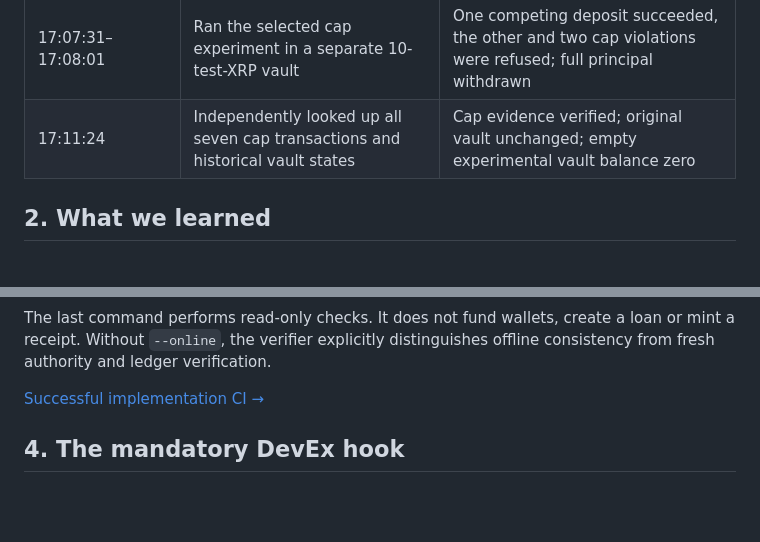
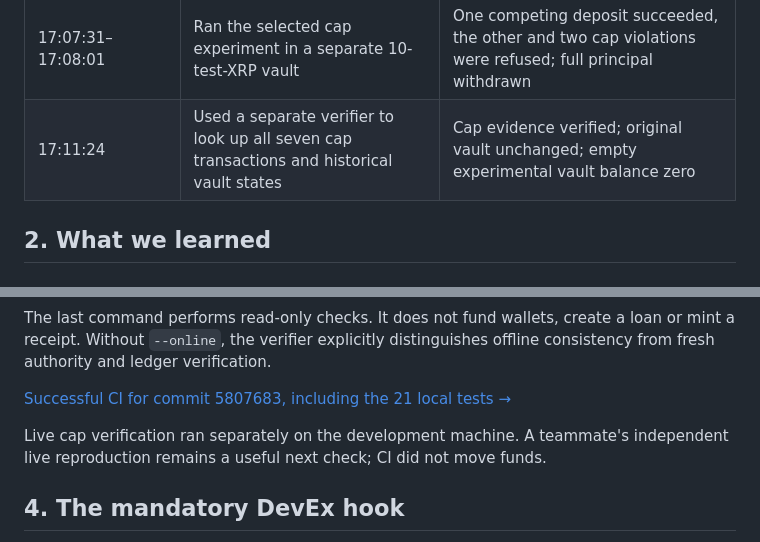
Before and after one commit to jninom8/recognitium-xrpl-hackathon, a Markdown page: docs/DEVELOPER_JOURNEY.md, 2 parts joined by grey strips. Rendered like a GitHub page; blank space fills up the shorter version.

```diff
--- a/docs/DEVELOPER_JOURNEY.md
+++ b/docs/DEVELOPER_JOURNEY.md
@@ -54,7 +54,7 @@ timestamps. They are not estimates of hours spent coding.
 | 17:01:57 | Repeated the same probe after another Wi-Fi change | Event HTTP 573 ms, WebSocket 553 ms, SDK 766 ms; ledger 68408 |
 | By 17:06 | Reverified the earlier cycle and corrected optional CTID handling | Loan and metadata matched; fresh responses omitted an optional RPC locator. All online evidence checks then passed |
 | 17:07:31–17:08:01 | Ran the selected cap experiment in a separate 10-test-XRP vault | One competing deposit succeeded, the other and two cap violations were refused; full principal withdrawn |
-| 17:11:24 | Independently looked up all seven cap transactions and historical vault states | Cap evidence verified; original vault unchanged; empty experimental vault balance zero |
+| 17:11:24 | Used a separate verifier to look up all seven cap transactions and historical vault states | Cap evidence verified; original vault unchanged; empty experimental vault balance zero |
 
 ## 2. What we learned
 
@@ -187,7 +187,10 @@ The last command performs read-only checks. It does not fund wallets, create a
 loan or mint a receipt. Without `--online`, the verifier explicitly distinguishes
 offline consistency from fresh authority and ledger verification.
 
-[Successful implementation CI →](https://github.com/jninom8/recognitium-xrpl-hackathon/actions/runs/34696591456)
+[Successful CI for commit 5807683, including the 21 local tests →](https://github.com/jninom8/recognitium-xrpl-hackathon/actions/runs/34701664050)
+
+Live cap verification ran separately on the development machine. A teammate's
+independent live reproduction remains a useful next check; CI did not move funds.
 
 ## 4. The mandatory DevEx hook
 
```
Also changed, not shown: DEVEX_LOG.md (+4 -0 lines), docs/STATUS.md (+3 -0 lines).
